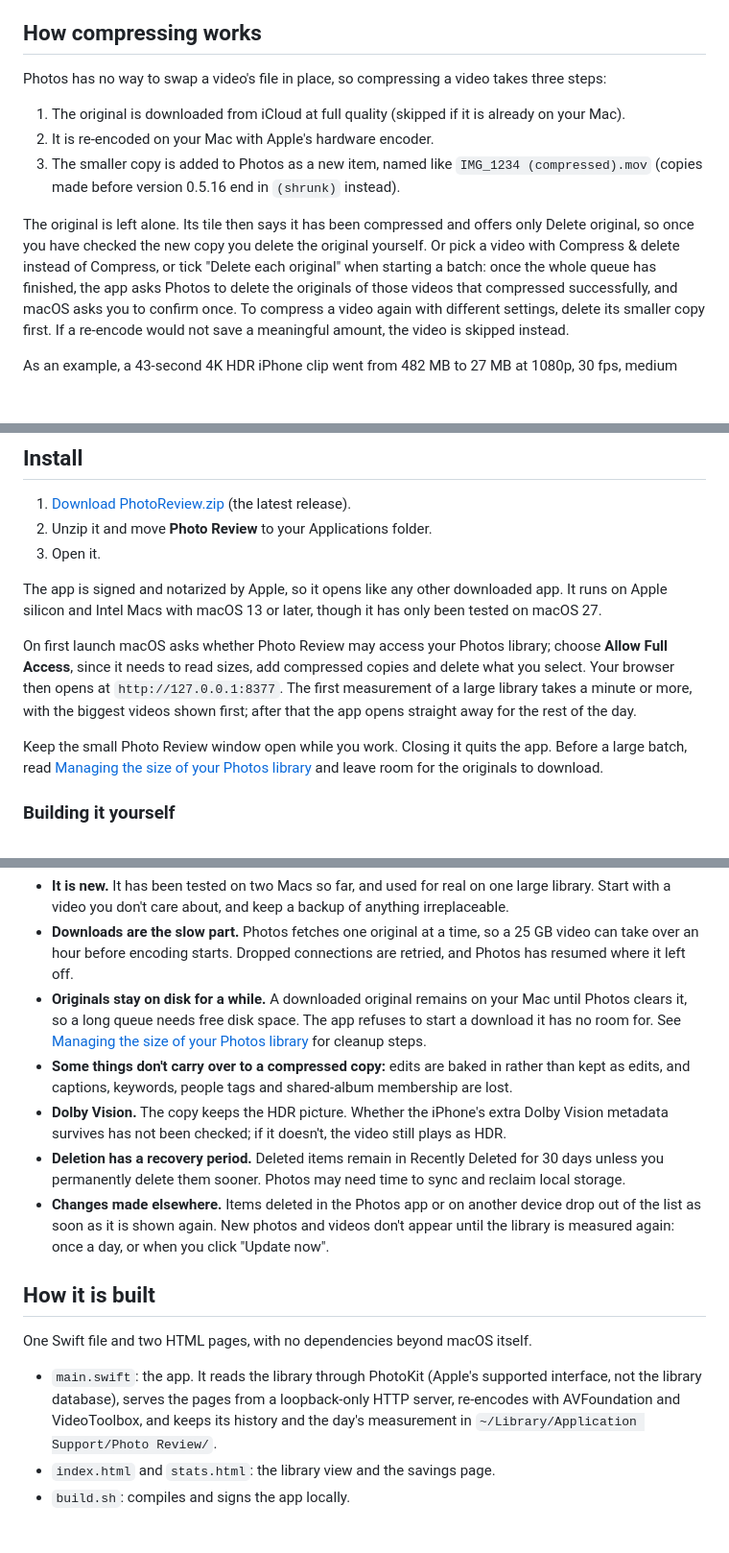
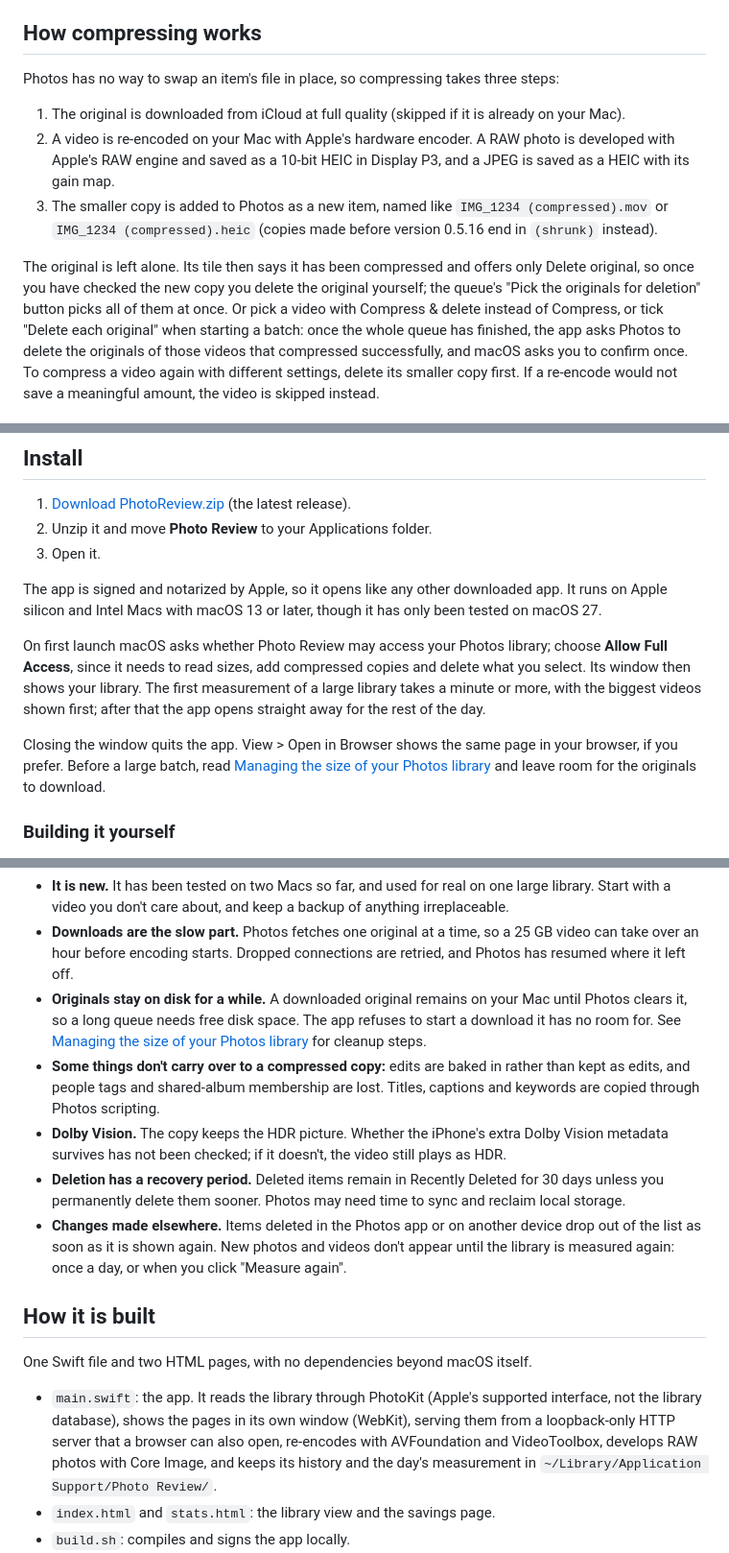
Before and after one commit to danielyaa5/photo-review, a Markdown page: README.md, 3 parts joined by grey strips. Shown: that part at 96% size. Rendered like a GitHub page; blank space fills up the shorter version.

```diff
--- a/README.md
+++ b/README.md
@@ -51,15 +83,17 @@ which draws on [Unsplash](https://unsplash.com/license).
 
 ## How compressing works
 
-Photos has no way to swap a video's file in place, so compressing a video takes three steps:
+Photos has no way to swap an item's file in place, so compressing takes three steps:
 
 1. The original is downloaded from iCloud at full quality (skipped if it is already on your Mac).
-2. It is re-encoded on your Mac with Apple's hardware encoder.
-3. The smaller copy is added to Photos as a new item, named like `IMG_1234 (compressed).mov` (copies made
-   before version 0.5.16 end in `(shrunk)` instead).
+2. A video is re-encoded on your Mac with Apple's hardware encoder. A RAW photo is developed with Apple's RAW
+   engine and saved as a 10-bit HEIC in Display P3, and a JPEG is saved as a HEIC with its gain map.
+3. The smaller copy is added to Photos as a new item, named like `IMG_1234 (compressed).mov` or
+   `IMG_1234 (compressed).heic` (copies made before version 0.5.16 end in `(shrunk)` instead).
 
 The original is left alone. Its tile then says it has been compressed and offers only Delete original, so once
-you have checked the new copy you delete the original yourself. Or pick a video with Compress & delete instead
+you have checked the new copy you delete the original yourself; the queue's "Pick the originals for deletion"
+button picks all of them at once. Or pick a video with Compress & delete instead
 of Compress, or tick "Delete each original" when starting a batch: once the whole queue has finished, the app
 asks Photos to delete the originals of those videos that compressed successfully, and macOS asks you to
 confirm once. To compress a video again with different settings, delete its smaller copy first. If a
@@ -79,11 +113,11 @@ The app is signed and notarized by Apple, so it opens like any other downloaded
 and Intel Macs with macOS 13 or later, though it has only been tested on macOS 27.
 
 On first launch macOS asks whether Photo Review may access your Photos library; choose **Allow Full Access**,
-since it needs to read sizes, add compressed copies and delete what you select. Your browser then opens at
-`http://127.0.0.1:8377`. The first measurement of a large library takes a minute or more, with the biggest
-videos shown first; after that the app opens straight away for the rest of the day.
+since it needs to read sizes, add compressed copies and delete what you select. Its window then shows your
+library. The first measurement of a large library takes a minute or more, with the biggest videos shown first;
+after that the app opens straight away for the rest of the day.
 
-Keep the small Photo Review window open while you work. Closing it quits the app.
+Closing the window quits the app. View > Open in Browser shows the same page in your browser, if you prefer.
 Before a large batch, read [Managing the size of your Photos library](#managing-the-size-of-your-photos-library)
 and leave room for the originals to download.
 
@@ -144,21 +178,22 @@ and [deleting and recovering items on iCloud.com](https://support.apple.com/guid
   so a long queue needs free disk space. The app refuses to start a download it has no room for. See
   [Managing the size of your Photos library](#managing-the-size-of-your-photos-library) for cleanup steps.
 - **Some things don't carry over to a compressed copy:** edits are baked in rather than kept as edits, and
-  captions, keywords, people tags and shared-album membership are lost.
+  people tags and shared-album membership are lost. Titles, captions and keywords are copied through Photos scripting.
 - **Dolby Vision.** The copy keeps the HDR picture. Whether the iPhone's extra Dolby Vision metadata survives
   has not been checked; if it doesn't, the video still plays as HDR.
 - **Deletion has a recovery period.** Deleted items remain in Recently Deleted for 30 days unless you
   permanently delete them sooner. Photos may need time to sync and reclaim local storage.
 - **Changes made elsewhere.** Items deleted in the Photos app or on another device drop out of the list as
   soon as it is shown again. New photos and videos don't appear until the library is measured again: once a
-  day, or when you click "Update now".
+  day, or when you click "Measure again".
 
 ## How it is built
 
 One Swift file and two HTML pages, with no dependencies beyond macOS itself.
 
 - `main.swift`: the app. It reads the library through PhotoKit (Apple's supported interface, not the library
-  database), serves the pages from a loopback-only HTTP server, re-encodes with AVFoundation and VideoToolbox,
+  database), shows the pages in its own window (WebKit), serving them from a loopback-only HTTP server that a
+  browser can also open, re-encodes with AVFoundation and VideoToolbox, develops RAW photos with Core Image,
   and keeps its history and the day's measurement in `~/Library/Application Support/Photo Review/`.
 - `index.html` and `stats.html`: the library view and the savings page.
 - `build.sh`: compiles and signs the app locally.
```
Also changed, not shown: other parts of README.md (+40 -8 lines), docs/top-10-video-savings.png (added), 6 other files.
